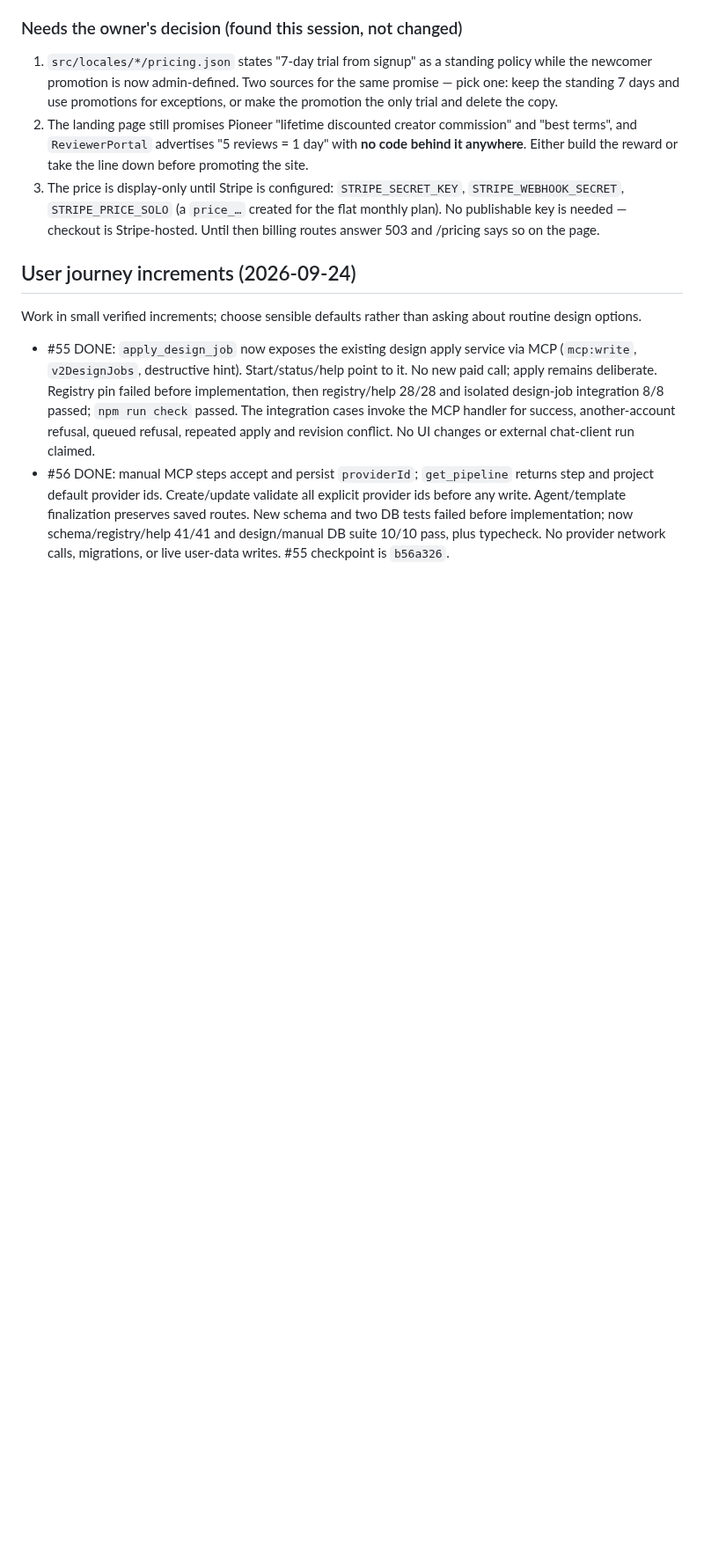
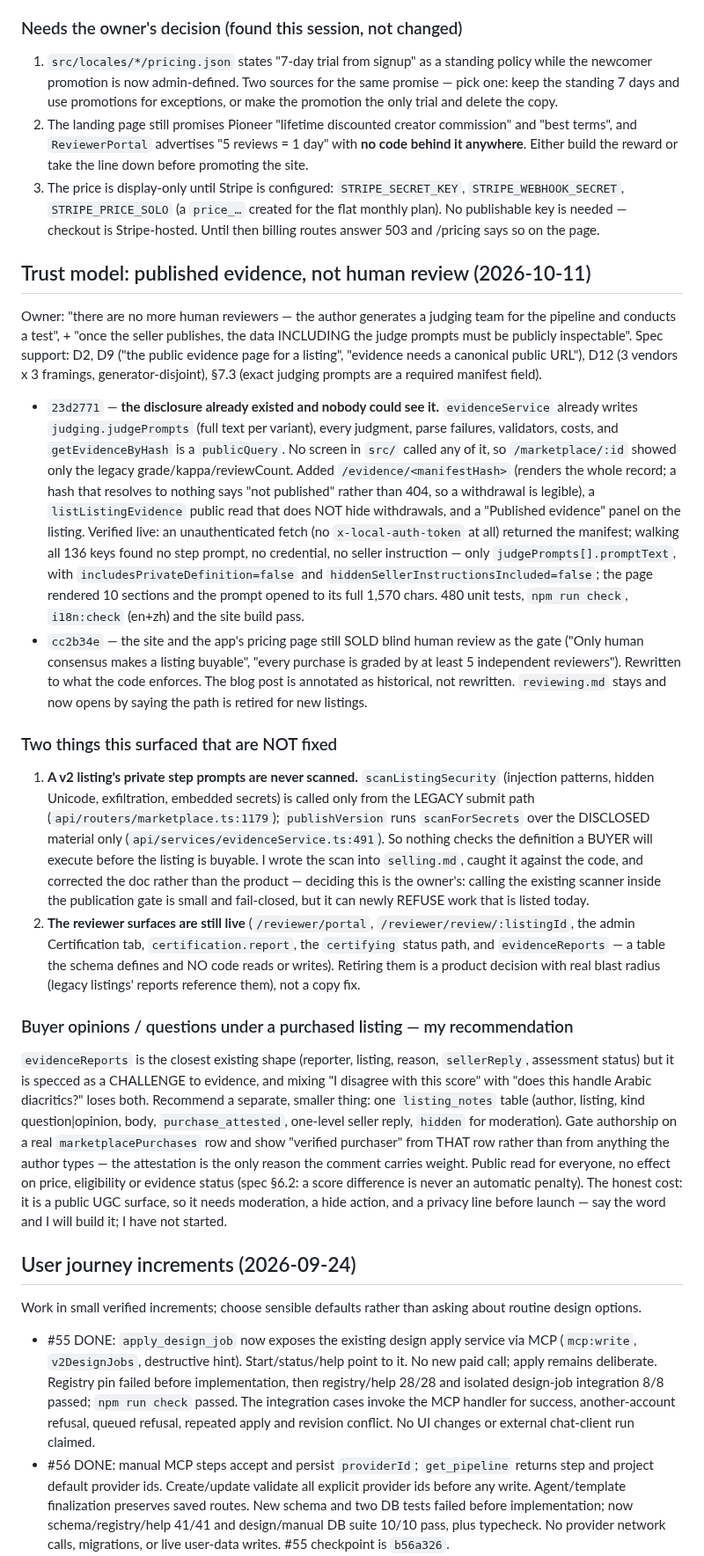
Before and after one commit to DeeWaanAI/pipeline, a Markdown page: FIX-PROGRESS.md, the part around the change. Shown at 88% size. Drawn GitHub-style; blank space fills up the shorter version.

Commit message:
docs(v2): the evidence page, the copy correction, and the two gaps they exposed

```diff
--- a/FIX-PROGRESS.md
+++ b/FIX-PROGRESS.md
@@ -286,6 +286,56 @@ Owner: "one tier only at 9.99 USD — no more 3 tiers", plus "let the admin make
    `STRIPE_PRICE_SOLO` (a `price_…` created for the flat monthly plan). No publishable key is needed —
    checkout is Stripe-hosted. Until then billing routes answer 503 and /pricing says so on the page.
 
+## Trust model: published evidence, not human review (2026-10-11)
+Owner: "there are no more human reviewers — the author generates a judging team for the pipeline and
+conducts a test", + "once the seller publishes, the data INCLUDING the judge prompts must be publicly
+inspectable". Spec support: D2, D9 ("the public evidence page for a listing", "evidence needs a
+canonical public URL"), D12 (3 vendors x 3 framings, generator-disjoint), §7.3 (exact judging prompts
+are a required manifest field).
+
+- `23d2771` — **the disclosure already existed and nobody could see it.** `evidenceService` already
+  writes `judging.judgePrompts` (full text per variant), every judgment, parse failures, validators,
+  costs, and `getEvidenceByHash` is a `publicQuery`. No screen in `src/` called any of it, so
+  `/marketplace/:id` showed only the legacy grade/kappa/reviewCount. Added `/evidence/<manifestHash>`
+  (renders the whole record; a hash that resolves to nothing says "not published" rather than 404, so a
+  withdrawal is legible), a `listListingEvidence` public read that does NOT hide withdrawals, and a
+  "Published evidence" panel on the listing.
+  Verified live: an unauthenticated fetch (no `x-local-auth-token` at all) returned the manifest; walking
+  all 136 keys found no step prompt, no credential, no seller instruction — only
+  `judgePrompts[].promptText`, with `includesPrivateDefinition=false` and
+  `hiddenSellerInstructionsIncluded=false`; the page rendered 10 sections and the prompt opened to its
+  full 1,570 chars. 480 unit tests, `npm run check`, `i18n:check` (en+zh) and the site build pass.
+- `cc2b34e` — the site and the app's pricing page still SOLD blind human review as the gate ("Only
+  human consensus makes a listing buyable", "every purchase is graded by at least 5 independent
+  reviewers"). Rewritten to what the code enforces. The blog post is annotated as historical, not
+  rewritten. `reviewing.md` stays and now opens by saying the path is retired for new listings.
+
+### Two things this surfaced that are NOT fixed
+1. **A v2 listing's private step prompts are never scanned.** `scanListingSecurity` (injection
+   patterns, hidden Unicode, exfiltration, embedded secrets) is called only from the LEGACY submit path
+   (`api/routers/marketplace.ts:1179`); `publishVersion` runs `scanForSecrets` over the DISCLOSED
+   material only (`api/services/evidenceService.ts:491`). So nothing checks the definition a BUYER will
+   execute before the listing is buyable. I wrote the scan into `selling.md`, caught it against the
+   code, and corrected the doc rather than the product — deciding this is the owner's: calling the
+   existing scanner inside the publication gate is small and fail-closed, but it can newly REFUSE work
+   that is listed today.
+2. **The reviewer surfaces are still live** (`/reviewer/portal`, `/reviewer/review/:listingId`, the
+   admin Certification tab, `certification.report`, the `certifying` status path, and
+   `evidenceReports` — a table the schema defines and NO code reads or writes). Retiring them is a
+   product decision with real blast radius (legacy listings' reports reference them), not a copy fix.
+
+### Buyer opinions / questions under a purchased listing — my recommendation
+`evidenceReports` is the closest existing shape (reporter, listing, reason, `sellerReply`, assessment
+status) but it is specced as a CHALLENGE to evidence, and mixing "I disagree with this score" with
+"does this handle Arabic diacritics?" loses both. Recommend a separate, smaller thing: one
+`listing_notes` table (author, listing, kind question|opinion, body, `purchase_attested`, one-level
+seller reply, `hidden` for moderation). Gate authorship on a real `marketplacePurchases` row and show
+"verified purchaser" from THAT row rather than from anything the author types — the attestation is the
+only reason the comment carries weight. Public read for everyone, no effect on price, eligibility or
+evidence status (spec §6.2: a score difference is never an automatic penalty). The honest cost: it is a
+public UGC surface, so it needs moderation, a hide action, and a privacy line before launch — say the
+word and I will build it; I have not started.
+
 ## User journey increments (2026-09-24)
 Work in small verified increments; choose sensible defaults rather than asking about routine design options.
 
```
